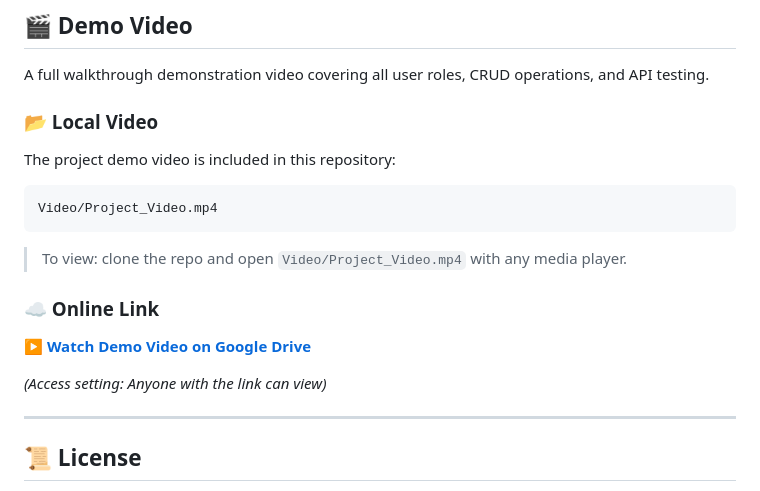
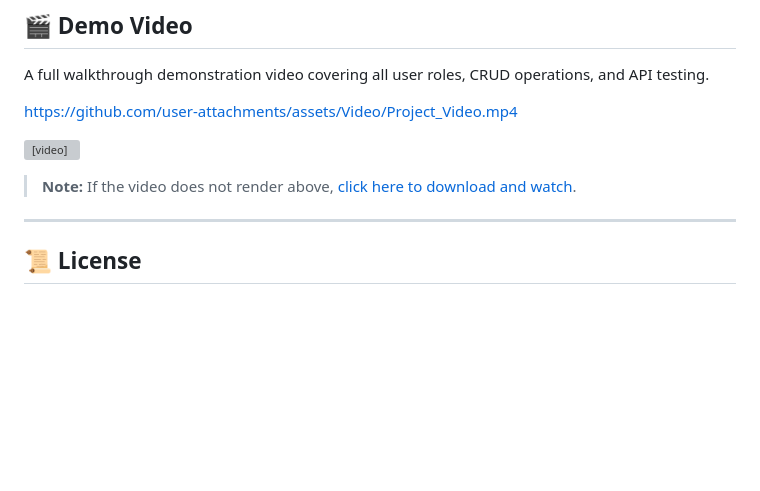
Before and after one commit to AridoshikaZu103/Trekking-Aapp, a Markdown page: README.md, the part around the change. Rendered like a GitHub page; blank space fills up the shorter version; grey boxes are pictures that could not be loaded.

Commit message:
docs: update README demo video section with direct video tag and link

````diff
--- a/README.md
+++ b/README.md
@@ -354,21 +354,11 @@ You will see the login page. Use the admin credentials to log in, or register a
 
 A full walkthrough demonstration video covering all user roles, CRUD operations, and API testing.
 
-### 📂 Local Video
+https://github.com/user-attachments/assets/Video/Project_Video.mp4
 
-The project demo video is included in this repository:
+<video src="Video/Project_Video.mp4" controls width="100%"></video>
 
-```
-Video/Project_Video.mp4
-```
-
-> To view: clone the repo and open `Video/Project_Video.mp4` with any media player.
-
-### ☁️ Online Link
-
-**[▶ Watch Demo Video on Google Drive](https://drive.google.com/file/d/1ETGjVZUepJOi-_TQLDzbfjjvQB2zC8aS/view?usp=sharing)**
-
-*(Access setting: Anyone with the link can view)*
+> **Note:** If the video does not render above, [click here to download and watch](Video/Project_Video.mp4).
 
 ---
 
````
